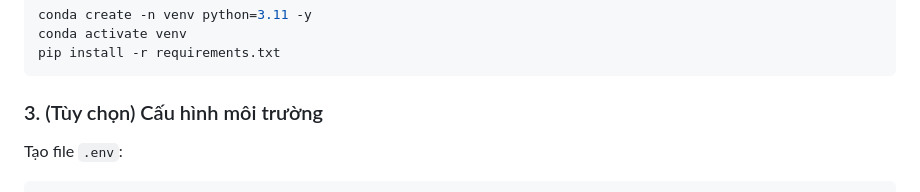
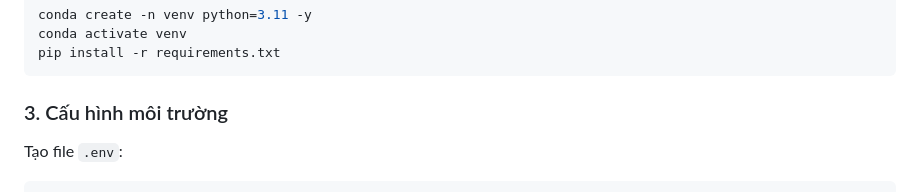
Before and after one commit to MCHieu-17/essay-grader, a Markdown page: README.md, the part around the change. Rendered like a GitHub page.

````diff
--- a/README.md
+++ b/README.md
@@ -104,7 +104,7 @@ conda activate venv
 pip install -r requirements.txt
 ```
 
-### 3. (Tùy chọn) Cấu hình môi trường
+### 3. Cấu hình môi trường
 
 Tạo file `.env`:
 
````
